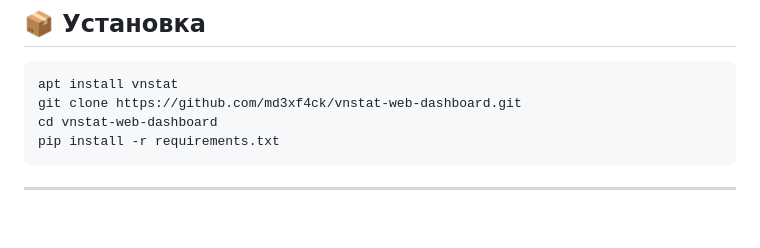
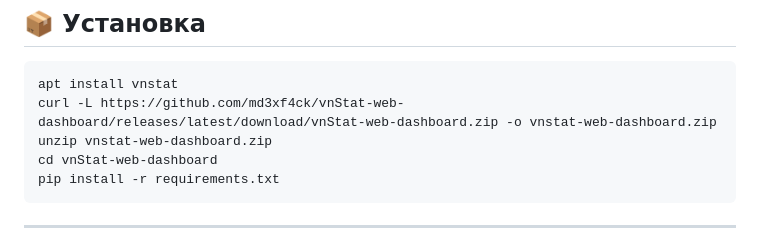
Before and after one commit to md3xf4ck/vnStat-web-dashboard, a Markdown page: README.md, the part around the change. GitHub-like rendering; blank space fills up the shorter version.

Commit message:
simple edit README.md

````diff
--- a/README.md
+++ b/README.md
@@ -28,8 +28,9 @@
 
 ```bash
 apt install vnstat
-git clone https://github.com/md3xf4ck/vnstat-web-dashboard.git
-cd vnstat-web-dashboard
+curl -L https://github.com/md3xf4ck/vnStat-web-dashboard/releases/latest/download/vnStat-web-dashboard.zip -o vnstat-web-dashboard.zip
+unzip vnstat-web-dashboard.zip
+cd vnStat-web-dashboard
 pip install -r requirements.txt
 ```
 
````
